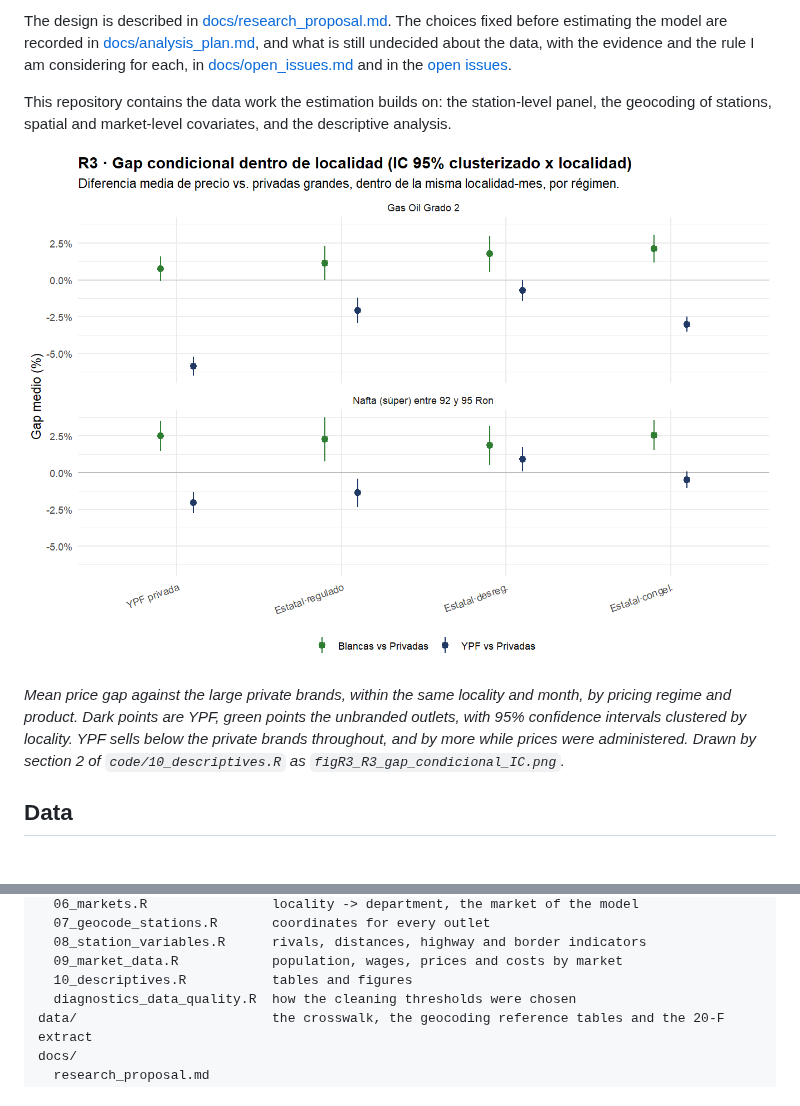
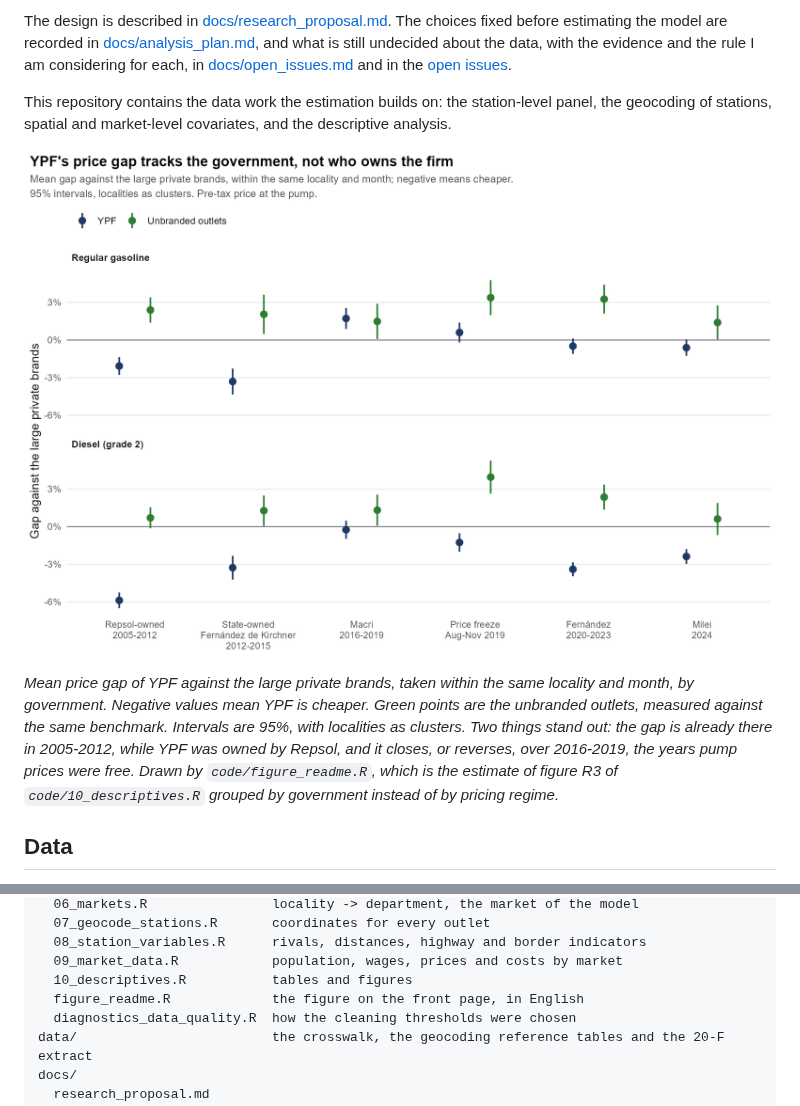
Before and after one commit to Lujanpuchot/fuel-pricing-argentina, a Markdown page: README.md, 2 parts joined by grey strips. Rendered like a GitHub page; pictures changed too: docs/figures/ypf_private_gap_by_government.png (added), docs/figures/ypf_private_gap_by_regime.png (deleted).

Commit message:
Draw the front-page figure in English, by government
code/figure_readme.R repeats the estimate of figure R3 of the descriptives,
grouped by government rather than by pricing regime, and labelled in English.
The figures of the thesis stay in Spanish. It also keys localities with their
province, which figure R3 does not.

```diff
--- a/README.md
+++ b/README.md
@@ -8,9 +8,9 @@ The design is described in [docs/research_proposal.md](docs/research_proposal.md
 
 This repository contains the data work the estimation builds on: the station-level panel, the geocoding of stations, spatial and market-level covariates, and the descriptive analysis.
 
-![YPF against the private brands, by regime](docs/figures/ypf_private_gap_by_regime.png)
+![YPF's price gap against the private brands, by government](docs/figures/ypf_private_gap_by_government.png)
 
-*Mean price gap against the large private brands, within the same locality and month, by pricing regime and product. Dark points are YPF, green points the unbranded outlets, with 95% confidence intervals clustered by locality. YPF sells below the private brands throughout, and by more while prices were administered. Drawn by section 2 of `code/10_descriptives.R` as `figR3_R3_gap_condicional_IC.png`.*
+*Mean price gap of YPF against the large private brands, taken within the same locality and month, by government. Negative values mean YPF is cheaper. Green points are the unbranded outlets, measured against the same benchmark. Intervals are 95%, with localities as clusters. Two things stand out: the gap is already there in 2005-2012, while YPF was owned by Repsol, and it closes, or reverses, over 2016-2019, the years pump prices were free. Drawn by `code/figure_readme.R`, which is the estimate of figure R3 of `code/10_descriptives.R` grouped by government instead of by pricing regime.*
 
 ## Data
 
@@ -38,6 +38,7 @@ code/
   08_station_variables.R      rivals, distances, highway and border indicators
   09_market_data.R            population, wages, prices and costs by market
   10_descriptives.R           tables and figures
+  figure_readme.R             the figure on the front page, in English
   diagnostics_data_quality.R  how the cleaning thresholds were chosen
 data/                         the crosswalk, the geocoding reference tables and the 20-F extract
 docs/
```
Also changed, not shown: 1 other file.
